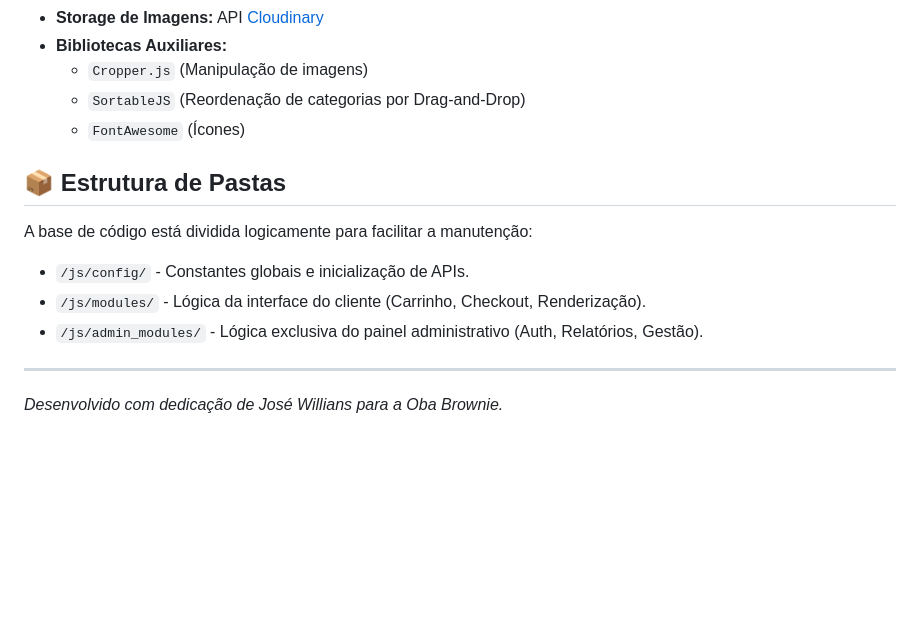
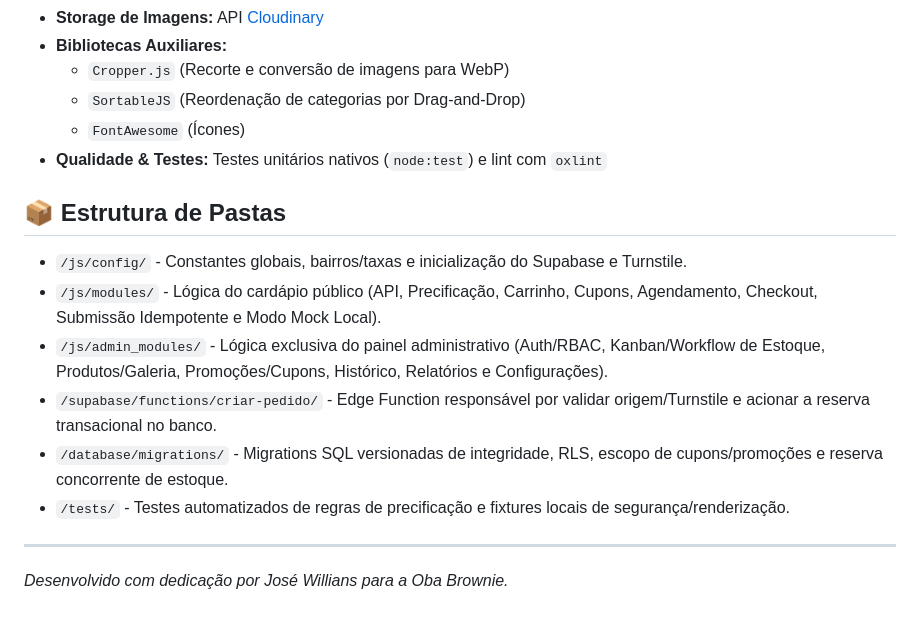
Before and after one commit to Oba-Brownie/cardapio-oba-brownie-v2, a Markdown page: README.md, the part around one of its changes. Drawn GitHub-style; blank space fills up the shorter version.

```diff
--- a/README.md
+++ b/README.md
@@ -38,16 +44,18 @@ Este projeto foi construído pensando em escalabilidade e economia de recursos,
 * **Storage de Imagens:** API [Cloudinary](https://cloudinary.com/)
 * **Bibliotecas Auxiliares:**
-    * `Cropper.js` (Manipulação de imagens)
-    * `SortableJS` (Reordenação de categorias por Drag-and-Drop)
-    * `FontAwesome` (Ícones)
+  * `Cropper.js` (Recorte e conversão de imagens para WebP)
+  * `SortableJS` (Reordenação de categorias por Drag-and-Drop)
+  * `FontAwesome` (Ícones)
+* **Qualidade & Testes:** Testes unitários nativos (`node:test`) e lint com `oxlint`
 
 ## 📦 Estrutura de Pastas
 
-A base de código está dividida logicamente para facilitar a manutenção:
-
-* `/js/config/` - Constantes globais e inicialização de APIs.
-* `/js/modules/` - Lógica da interface do cliente (Carrinho, Checkout, Renderização).
-* `/js/admin_modules/` - Lógica exclusiva do painel administrativo (Auth, Relatórios, Gestão).
+* `/js/config/` - Constantes globais, bairros/taxas e inicialização do Supabase e Turnstile.
+* `/js/modules/` - Lógica do cardápio público (API, Precificação, Carrinho, Cupons, Agendamento, Checkout, Submissão Idempotente e Modo Mock Local).
+* `/js/admin_modules/` - Lógica exclusiva do painel administrativo (Auth/RBAC, Kanban/Workflow de Estoque, Produtos/Galeria, Promoções/Cupons, Histórico, Relatórios e Configurações).
+* `/supabase/functions/criar-pedido/` - Edge Function responsável por validar origem/Turnstile e acionar a reserva transacional no banco.
+* `/database/migrations/` - Migrations SQL versionadas de integridade, RLS, escopo de cupons/promoções e reserva concorrente de estoque.
+* `/tests/` - Testes automatizados de regras de precificação e fixtures locais de segurança/renderização.
 
 ---
-*Desenvolvido com dedicação de José Willians para a Oba Brownie.*
+*Desenvolvido com dedicação por José Willians para a Oba Brownie.*
```
Also changed, not shown: other parts of README.md (+30 -24 lines).
